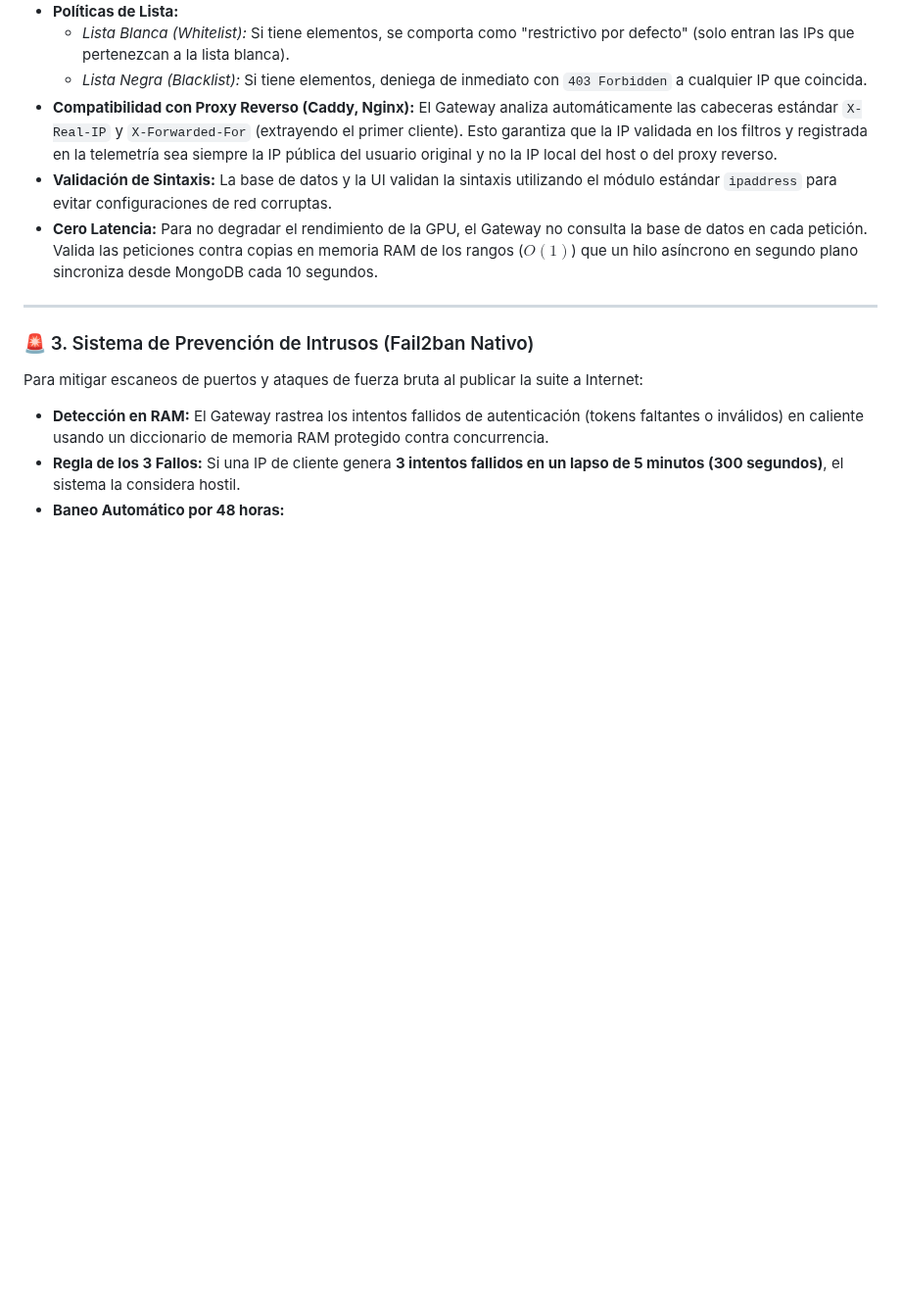
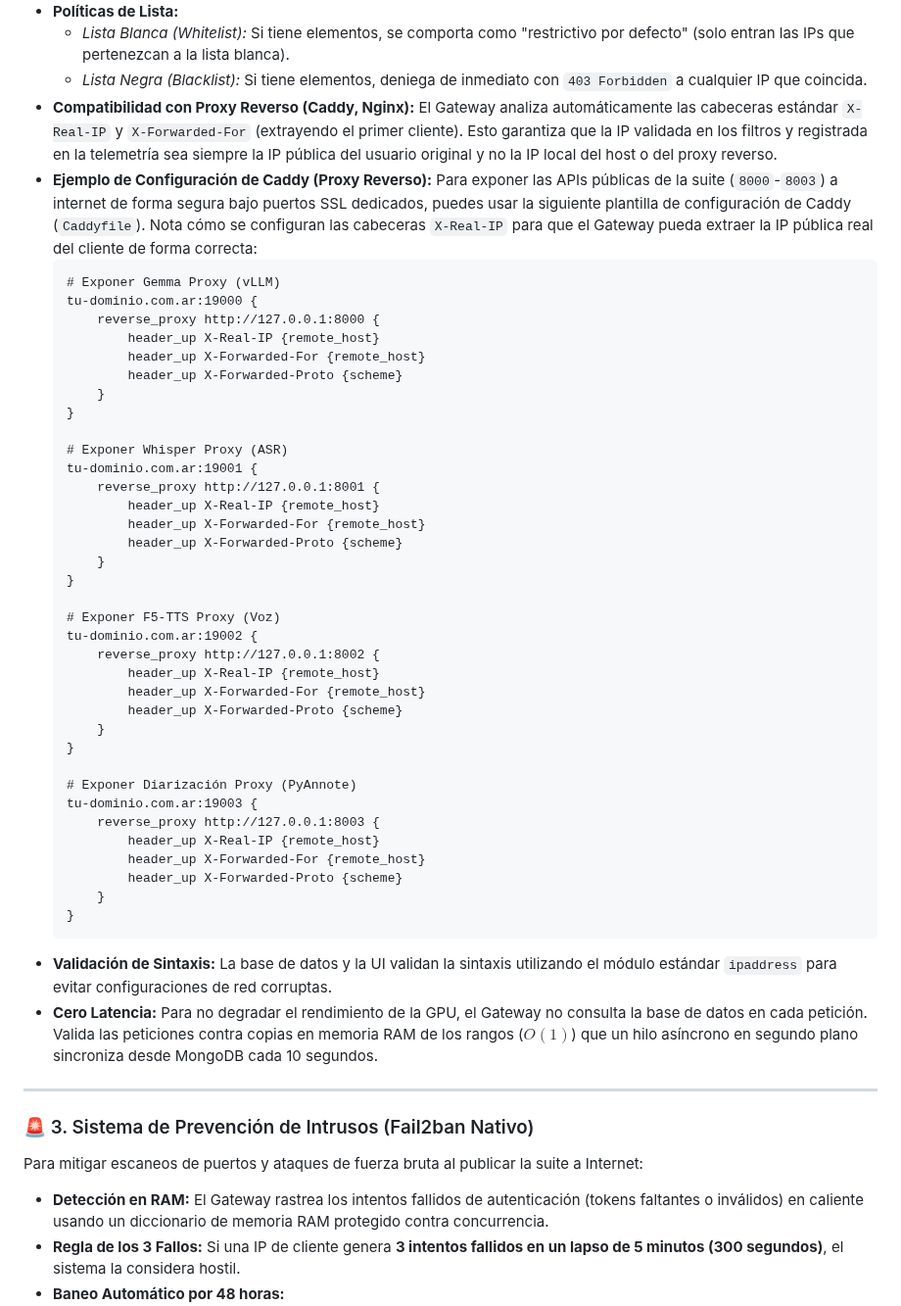
Before and after one commit to JoseLVillaronga/tech-vllm, a Markdown page: README.md, the part around the change. Shown at 98% size. Rendered like a GitHub page; blank space fills up the shorter version.

Commit message:
docs: agregar plantilla de Caddyfile enmascarada al README.md para exposición segura en internet

````diff
--- a/README.md
+++ b/README.md
@@ -745,6 +745,45 @@ El Gateway valida la IP de origen del cliente contra reglas persistidas en Mongo
   * *Lista Blanca (Whitelist):* Si tiene elementos, se comporta como "restrictivo por defecto" (solo entran las IPs que pertenezcan a la lista blanca).
   * *Lista Negra (Blacklist):* Si tiene elementos, deniega de inmediato con `403 Forbidden` a cualquier IP que coincida.
 * **Compatibilidad con Proxy Reverso (Caddy, Nginx):** El Gateway analiza automáticamente las cabeceras estándar `X-Real-IP` y `X-Forwarded-For` (extrayendo el primer cliente). Esto garantiza que la IP validada en los filtros y registrada en la telemetría sea siempre la IP pública del usuario original y no la IP local del host o del proxy reverso.
+* **Ejemplo de Configuración de Caddy (Proxy Reverso):**
+  Para exponer las APIs públicas de la suite (`8000`-`8003`) a internet de forma segura bajo puertos SSL dedicados, puedes usar la siguiente plantilla de configuración de Caddy (`Caddyfile`). Nota cómo se configuran las cabeceras `X-Real-IP` para que el Gateway pueda extraer la IP pública real del cliente de forma correcta:
+  ```caddy
+  # Exponer Gemma Proxy (vLLM)
+  tu-dominio.com.ar:19000 {
+      reverse_proxy http://127.0.0.1:8000 {
+          header_up X-Real-IP {remote_host}
+          header_up X-Forwarded-For {remote_host}
+          header_up X-Forwarded-Proto {scheme}
+      }
+  }
+
+  # Exponer Whisper Proxy (ASR)
+  tu-dominio.com.ar:19001 {
+      reverse_proxy http://127.0.0.1:8001 {
+          header_up X-Real-IP {remote_host}
+          header_up X-Forwarded-For {remote_host}
+          header_up X-Forwarded-Proto {scheme}
+      }
+  }
+
+  # Exponer F5-TTS Proxy (Voz)
+  tu-dominio.com.ar:19002 {
+      reverse_proxy http://127.0.0.1:8002 {
+          header_up X-Real-IP {remote_host}
+          header_up X-Forwarded-For {remote_host}
+          header_up X-Forwarded-Proto {scheme}
+      }
+  }
+
+  # Exponer Diarización Proxy (PyAnnote)
+  tu-dominio.com.ar:19003 {
+      reverse_proxy http://127.0.0.1:8003 {
+          header_up X-Real-IP {remote_host}
+          header_up X-Forwarded-For {remote_host}
+          header_up X-Forwarded-Proto {scheme}
+      }
+  }
+  ```
 * **Validación de Sintaxis:** La base de datos y la UI validan la sintaxis utilizando el módulo estándar `ipaddress` para evitar configuraciones de red corruptas.
 * **Cero Latencia:** Para no degradar el rendimiento de la GPU, el Gateway no consulta la base de datos en cada petición. Valida las peticiones contra copias en memoria RAM de los rangos ($O(1)$) que un hilo asíncrono en segundo plano sincroniza desde MongoDB cada 10 segundos.
 
````
